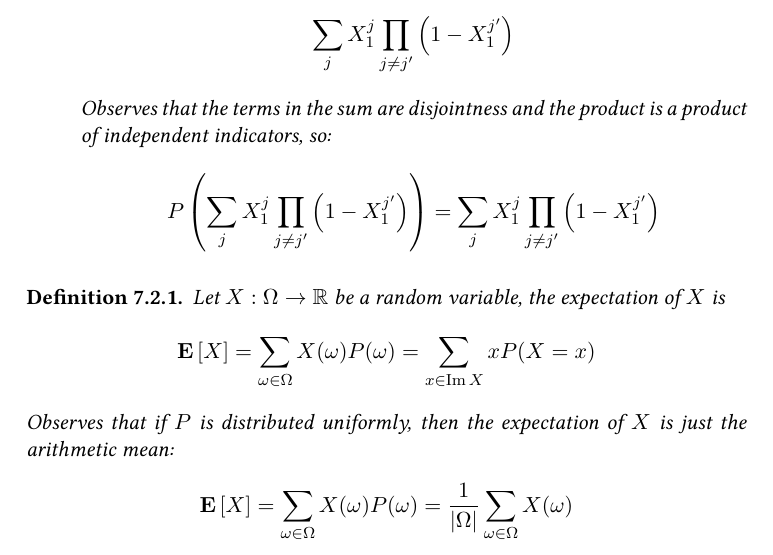
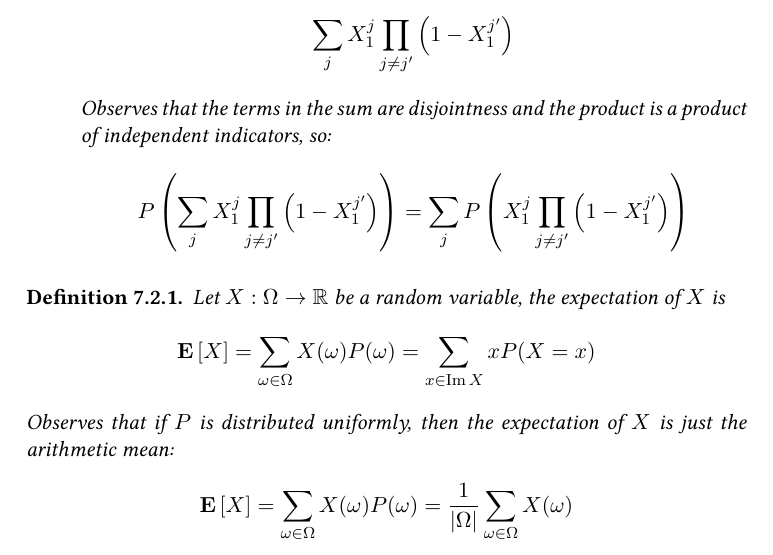
Before and after one commit to dudupo/DAST, a LaTeX document (tex/lectures-TA/lec-probability.tex): part of page 4 of 6, cut so that both start at the same text. The pictures show the PDF file pdfs/lec-probability.pdf that the author committed with the source.

Commit message:
compiling -Tue Feb 13 01:25:55 PM IST 2024

```diff
--- a/tex/lectures-TA/lec-probability.tex
+++ b/tex/lectures-TA/lec-probability.tex
@@ -173,7 +173,7 @@ Sometimes, we will use the notation $\{ X = x \}$ to denote the event $A$ such:
         \end{equation*} Observes that the terms in the sum are disjointness and the product is a product of independent indicators, so:
         \begin{equation*}
           \begin{split}
-            & P\left(\sum_{j}{X_{1}^{j}\prod_{j\neq j^{\prime}}\left( 1 - X_{1}^{j^{\prime}} \right)} \right) = \sum_{j}{X_{1}^{j}\prod_{j\neq j^{\prime}}\left( 1 - X_{1}^{j^{\prime}} \right)}
+            & P\left(\sum_{j}{X_{1}^{j}\prod_{j\neq j^{\prime}}\left( 1 - X_{1}^{j^{\prime}} \right)} \right) = \sum_{j}{ P\left( X_{1}^{j}\prod_{j\neq j^{\prime}}\left( 1 - X_{1}^{j^{\prime}} \right) \right)}
           \end{split}
         \end{equation*}
     \end{enumerate}
```
Also changed, not shown: pdfs/lec-probability.pdf.
